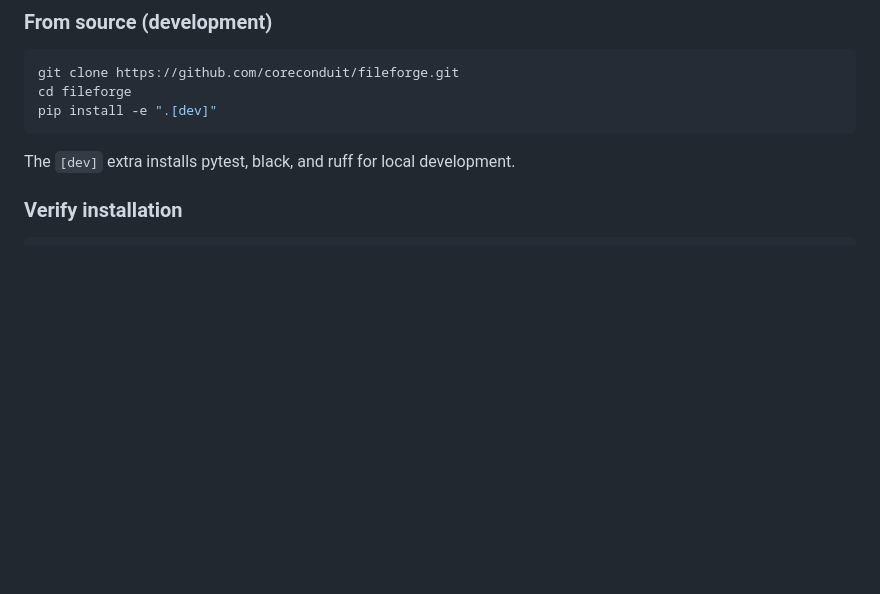
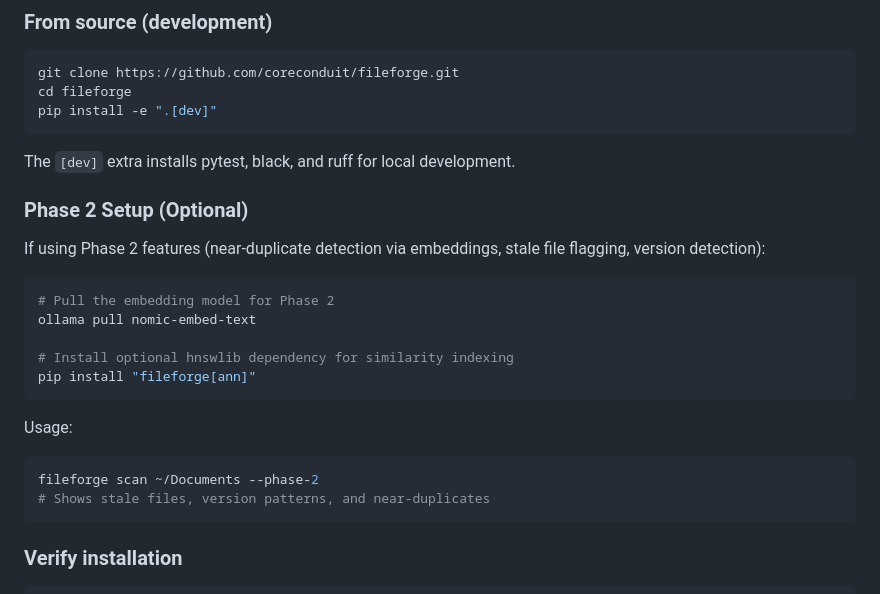
Before and after one commit to bitsandbots/fileforge, a Markdown page: docs/setup.md, the part around the change. Rendered like a GitHub page; blank space fills up the shorter version.

Commit message:
docs: update Phase 2 documentation and setup requirements

````diff
--- a/docs/setup.md
+++ b/docs/setup.md
@@ -27,6 +27,25 @@ pip install -e ".[dev]"
 ```
 
 The `[dev]` extra installs pytest, black, and ruff for local development.
+
+### Phase 2 Setup (Optional)
+
+If using Phase 2 features (near-duplicate detection via embeddings, stale file flagging, version detection):
+
+```bash
+# Pull the embedding model for Phase 2
+ollama pull nomic-embed-text
+
+# Install optional hnswlib dependency for similarity indexing
+pip install "fileforge[ann]"
+```
+
+Usage:
+
+```bash
+fileforge scan ~/Documents --phase-2
+# Shows stale files, version patterns, and near-duplicates
+```
 
 ### Verify installation
 
````
Also changed, not shown: docs/overview.md (+6 -4 lines).
